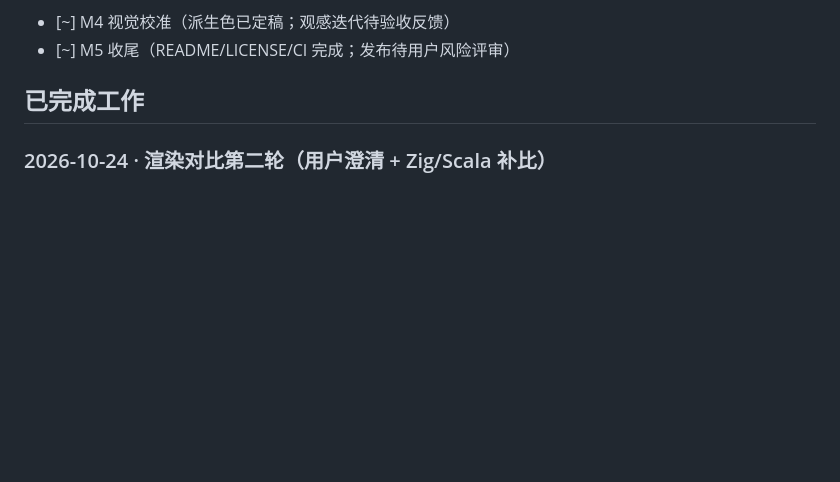
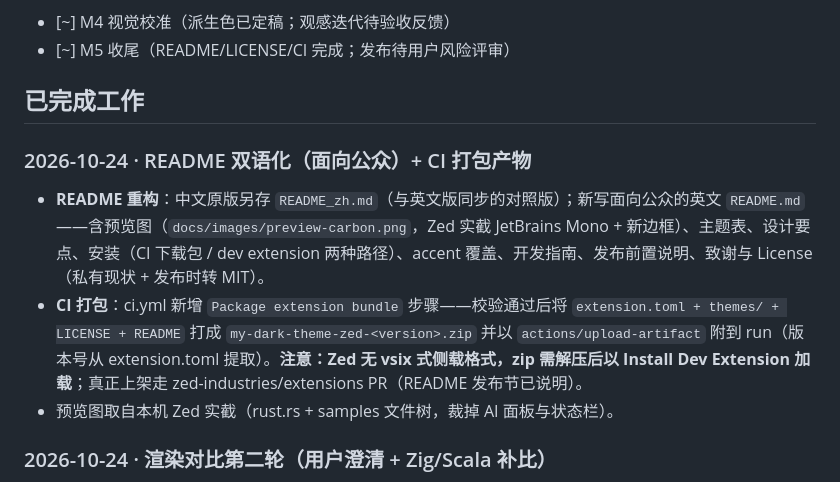
Before and after one commit to HarryC919/MineralThemeForZed, a Markdown page: PROGRESS.md, the part around the change. Rendered like a GitHub page; blank space fills up the shorter version.

```diff
--- a/PROGRESS.md
+++ b/PROGRESS.md
@@ -18,6 +18,12 @@
 - [~] M5 收尾（README/LICENSE/CI 完成；发布待用户风险评审）
 
 ## 已完成工作
+
+### 2026-10-24 · README 双语化（面向公众）+ CI 打包产物
+
+- **README 重构**：中文原版另存 `README_zh.md`（与英文版同步的对照版）；新写面向公众的英文 `README.md`——含预览图（`docs/images/preview-carbon.png`，Zed 实截 JetBrains Mono + 新边框）、主题表、设计要点、安装（CI 下载包 / dev extension 两种路径）、accent 覆盖、开发指南、发布前置说明、致谢与 License（私有现状 + 发布时转 MIT）。
+- **CI 打包**：ci.yml 新增 `Package extension bundle` 步骤——校验通过后将 `extension.toml + themes/ + LICENSE + README` 打成 `my-dark-theme-zed-<version>.zip` 并以 `actions/upload-artifact` 附到 run（版本号从 extension.toml 提取）。**注意：Zed 无 vsix 式侧载格式，zip 需解压后以 Install Dev Extension 加载**；真正上架走 zed-industries/extensions PR（README 发布节已说明）。
+- 预览图取自本机 Zed 实截（rust.rs + samples 文件树，裁掉 AI 面板与状态栏）。
 
 ### 2026-10-24 · 渲染对比第二轮（用户澄清 + Zig/Scala 补比）
 
```
Also changed, not shown: README.md (+82 -22 lines), README_zh.md (added, +113 -0 lines), docs/images/preview-carbon.png (added), 1 other file.
